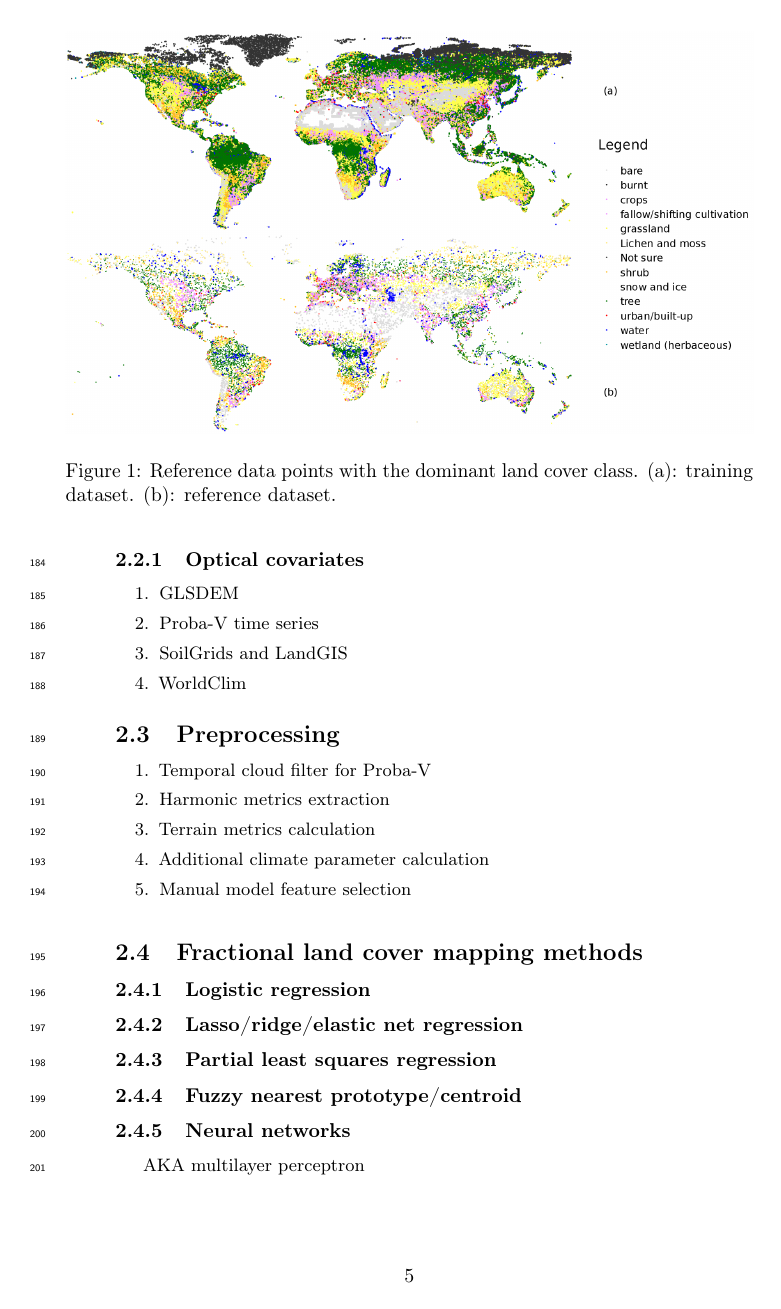
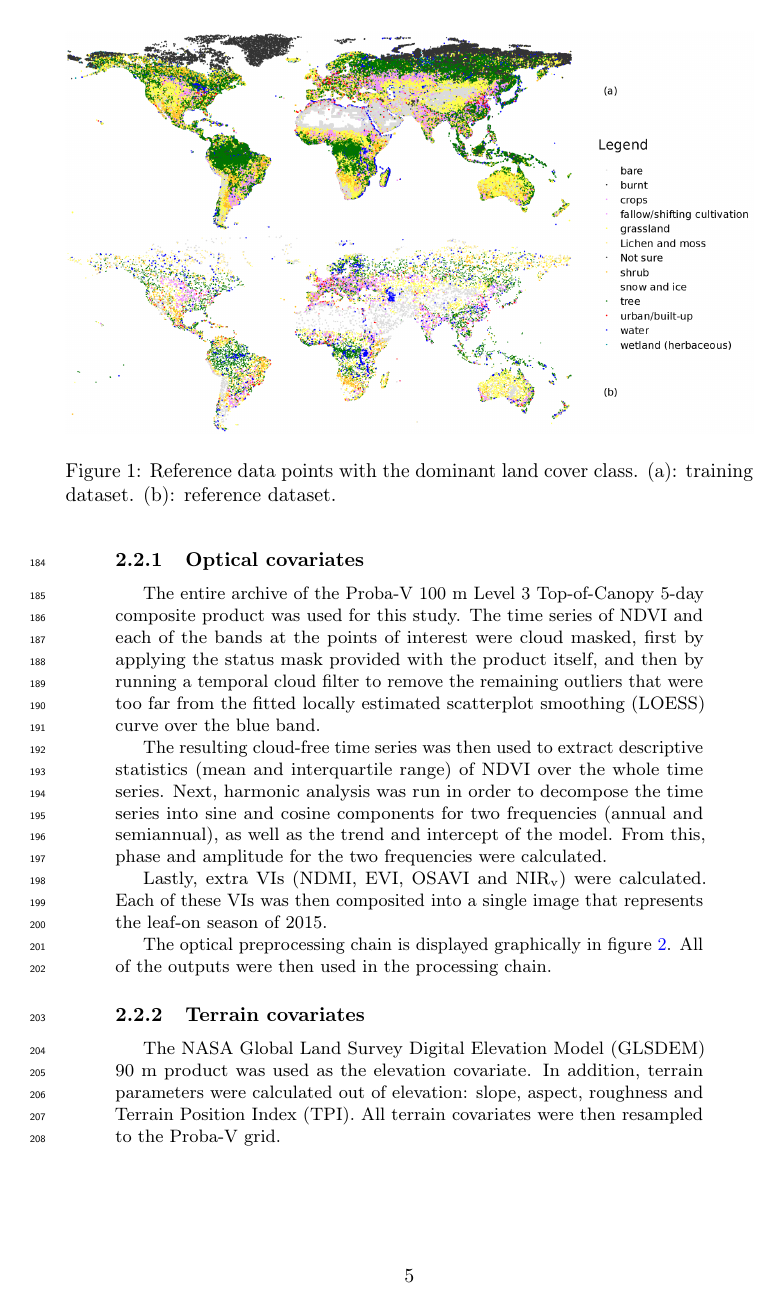
Before and after one commit to GreatEmerald/master-classification-paper, a LaTeX document (article/article.tex): page 5 of 25 before the commit and page 5 of 26 after it. Compiled offline with pdfLaTeX; a missing bibliography style is replaced by a similar one.

Commit message:
Changes from papeeria

```diff
--- a/article/article.tex
+++ b/article/article.tex
@@ -66,6 +66,10 @@
 \newacronym{SVM}{SVM}{support vector machine}
 \newacronym{MLP}{MLP}{multi-layer perceptron}
 \newacronym{NN}{NN}{neural network}
+\newacronym{LOESS}{LOESS}{locally estimated scatterplot smoothing}
+\newacronym[firstplural={vegetation indices (VIs)}]{VI}{VI}{vegetation index}
+\newacronym{GLSDEM}{GLSDEM}{Global Land Survey Digital Elevation Model}
+\newacronym{TPI}{TPI}{Terrain Position Index}
 \newacronym[text={random forest}]{RF}{RF}{random forest}
 \makenoidxglossaries
 % Disable abbreviating RF for now
@@ -196,7 +200,29 @@ To predict land cover fractions in unsampled areas, the models learn from covari
 In this study, five groups of covariates were used: optical, terrain, soil, climate and location.
 All of these covariates had to be preprocessed before they could be input into the models.
 
+%\begin{enumerate}
+% \item GLSDEM
+% \item Proba-V time series
+% \item SoilGrids and LandGIS
+% \item WorldClim
+%\end{enumerate}
+
 \subsubsection{Optical covariates}
+% * <Dainius Masiliūnas> 16:04:43 06 Aug 2019 UTC+0200:
+% Maybe better to call it "Proba-V data" or such
+
+The entire archive of the Proba-V 100 m Level 3 Top-of-Canopy 5-day composite product was used for this study.
+The time series of NDVI and each of the bands at the points of interest were cloud masked, first by applying the status mask provided with the product itself, and then by running a temporal cloud filter to remove the remaining outliers that were too far from the fitted \ac{LOESS} curve over the blue band.
+
+The resulting cloud-free time series was then used to extract descriptive statistics (mean and interquartile range) of NDVI over the whole time series.
+Next, harmonic analysis was run in order to decompose the time series into sine and cosine components for two frequencies (annual and semiannual), as well as the trend and intercept of the model.
+From this, phase and amplitude for the two frequencies were calculated.
+
+Lastly, extra \glspl{VI} (NDMI, EVI, OSAVI and NIR\textsubscript{v}) were calculated.
+Each of these \glspl{VI} was then composited into a single image that represents the leaf-on season of 2015.
+
+The optical preprocessing chain is displayed graphically in figure \ref{fig-preprocessing-optical}.
+All of the outputs were then used in the processing chain.
 
 \begin{figure}
  \includegraphics[width=\textwidth]{article-figures/flowcharts/preprocessing-optical}
@@ -204,11 +230,8 @@ All of these covariates had to be preprocessed before they could be input into t
  \label{fig-preprocessing-optical}
 \end{figure}
 
-\begin{enumerate}
- \item GLSDEM
- \item Proba-V time series
- \item SoilGrids and LandGIS
- \item WorldClim
-\end{enumerate}
+\subsubsection{Terrain covariates}
 
-\subsection{Preprocessing}
+The NASA \ac{GLSDEM} 90 m product was used as the elevation covariate.
+In addition, terrain parameters were calculated out of elevation: slope, aspect, roughness and \ac{TPI}.
+All terrain covariates were then resampled to the Proba-V grid.
```
Also changed, not shown: article/article.tex (16 more changed lines), 1 other file.
